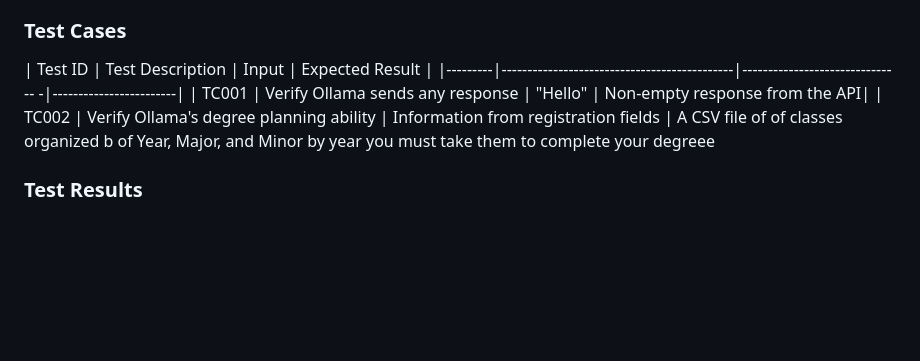
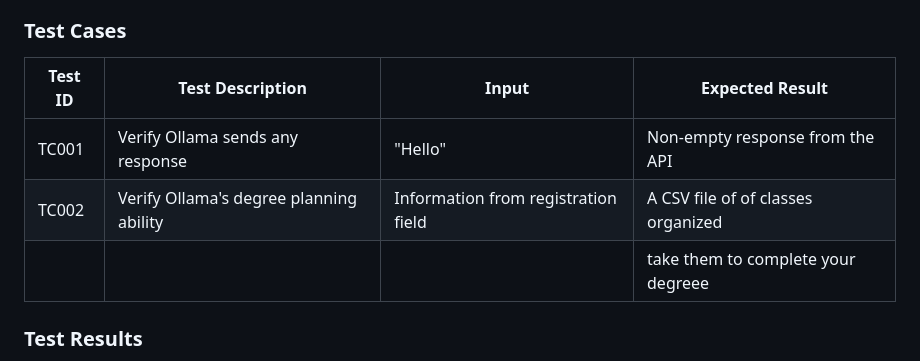
Before and after one commit to grigoryshatalin/BuffAI, a Markdown page: MilestoneSubmissions/User Acceptance Testing.md, the part around one of its changes. Rendered like a GitHub page; blank space fills up the shorter version.

```diff
--- a/MilestoneSubmissions/User Acceptance Testing.md
+++ b/MilestoneSubmissions/User Acceptance Testing.md
@@ -25,10 +25,11 @@ This feature enables users to send messages to the Ollama LLM-based API and rece
 - User input data about their year, major, and minor from a dropdown list in the registration page
 
 ### Test Cases
-| Test ID | Test Description                            | Input                                | Expected Result        |
-|---------|---------------------------------------------|-------------------------------      -|------------------------|
-| TC001   | Verify Ollama sends any response            | "Hello"                              | Non-empty response from the API|
-| TC002   | Verify Ollama's degree planning ability     | Information from registration fields | A CSV file of of classes organized b                                                         of Year, Major, and Minor               by year you must take them to complete your degreee
+| Test ID | Test Description                            | Input                                | Expected Result                            |
+|---------|---------------------------------------------|--------------------------------------|--------------------------------------------|
+| TC001   | Verify Ollama sends any response            | "Hello"                              | Non-empty response from the API            |
+| TC002   | Verify Ollama's degree planning ability     | Information from registration field  | A CSV file of of classes organized         |     |         |       of Year, Major, and Minor             |                                      | by year you must                           |
+|         |                                             |                                      | take them to complete your degreee         |
 
 ### Test Results
 
```
Also changed, not shown: other parts of MilestoneSubmissions/User Acceptance Testing.md (+2 -2 lines).
